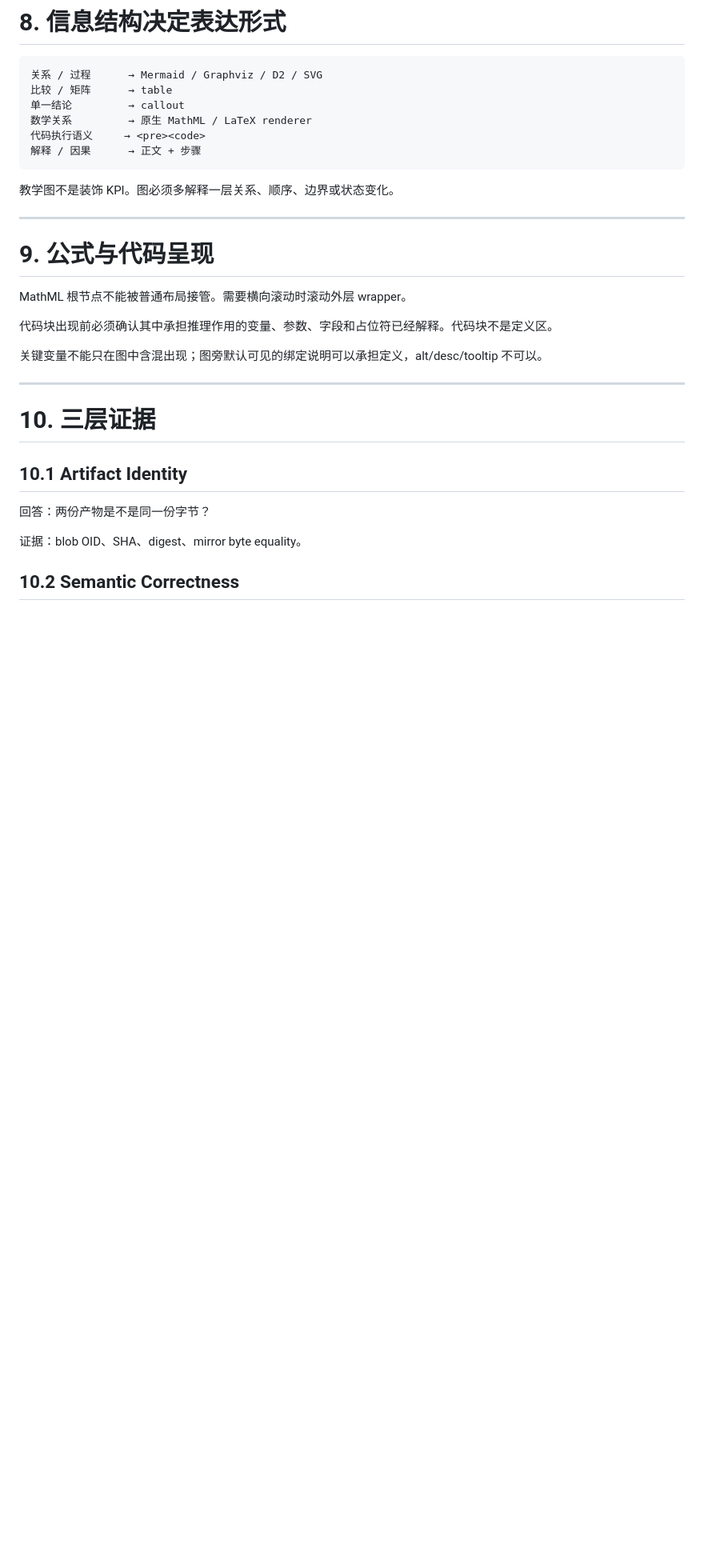
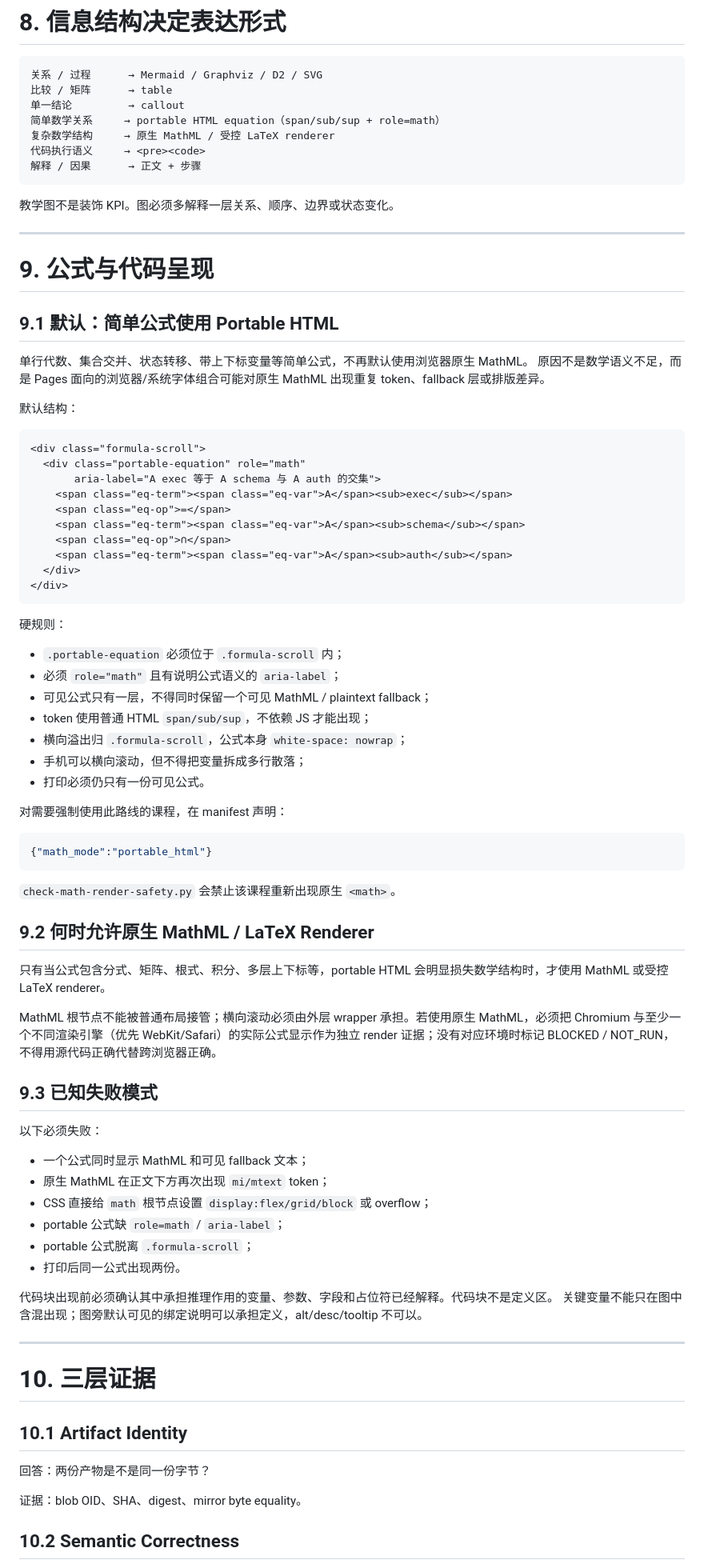
Before and after one commit to ValentinoWang/Study_Skills, a Markdown page: skills/learning-page-design-publisher/SKILL.md, the part around one of its changes. Shown at 80% size. Rendered like a GitHub page; blank space fills up the shorter version.

Commit message:
docs(skill): make portable HTML the default for simple formulas

````diff
--- a/skills/learning-page-design-publisher/SKILL.md
+++ b/skills/learning-page-design-publisher/SKILL.md
@@ -187,7 +188,8 @@ docs/_data/learning_figures数据。任一漂移必须重建。不能只改publi
 关系 / 过程      → Mermaid / Graphviz / D2 / SVG
 比较 / 矩阵      → table
 单一结论         → callout
-数学关系         → 原生 MathML / LaTeX renderer
+简单数学关系     → portable HTML equation（span/sub/sup + role=math）
+复杂数学结构     → 原生 MathML / 受控 LaTeX renderer
 代码执行语义     → <pre><code>
 解释 / 因果      → 正文 + 步骤
 ```
@@ -198,10 +200,62 @@ docs/_data/learning_figures数据。任一漂移必须重建。不能只改publi
 
 # 9. 公式与代码呈现
 
-MathML 根节点不能被普通布局接管。需要横向滚动时滚动外层 wrapper。
+## 9.1 默认：简单公式使用 Portable HTML
+
+单行代数、集合交并、状态转移、带上下标变量等简单公式，不再默认使用浏览器原生 MathML。
+原因不是数学语义不足，而是 Pages 面向的浏览器/系统字体组合可能对原生 MathML 出现重复 token、fallback 层或排版差异。
+
+默认结构：
+
+```html
+<div class="formula-scroll">
+  <div class="portable-equation" role="math"
+       aria-label="A exec 等于 A schema 与 A auth 的交集">
+    <span class="eq-term"><span class="eq-var">A</span><sub>exec</sub></span>
+    <span class="eq-op">=</span>
+    <span class="eq-term"><span class="eq-var">A</span><sub>schema</sub></span>
+    <span class="eq-op">∩</span>
+    <span class="eq-term"><span class="eq-var">A</span><sub>auth</sub></span>
+  </div>
+</div>
+```
+
+硬规则：
+
+- `.portable-equation` 必须位于 `.formula-scroll` 内；
+- 必须 `role="math"` 且有说明公式语义的 `aria-label`；
+- 可见公式只有一层，不得同时保留一个可见 MathML / plaintext fallback；
+- token 使用普通 HTML `span/sub/sup`，不依赖 JS 才能出现；
+- 横向溢出归 `.formula-scroll`，公式本身 `white-space: nowrap`；
+- 手机可以横向滚动，但不得把变量拆成多行散落；
+- 打印必须仍只有一份可见公式。
+
+对需要强制使用此路线的课程，在 manifest 声明：
+
+```json
+{"math_mode":"portable_html"}
+```
+
+`check-math-render-safety.py` 会禁止该课程重新出现原生 `<math>`。
+
+## 9.2 何时允许原生 MathML / LaTeX Renderer
+
+只有当公式包含分式、矩阵、根式、积分、多层上下标等，portable HTML 会明显损失数学结构时，才使用 MathML 或受控 LaTeX renderer。
+
+MathML 根节点不能被普通布局接管；横向滚动必须由外层 wrapper 承担。若使用原生 MathML，必须把 Chromium 与至少一个不同渲染引擎（优先 WebKit/Safari）的实际公式显示作为独立 render 证据；没有对应环境时标记 BLOCKED / NOT_RUN，不得用源代码正确代替跨浏览器正确。
+
+## 9.3 已知失败模式
+
+以下必须失败：
+
+- 一个公式同时显示 MathML 和可见 fallback 文本；
+- 原生 MathML 在正文下方再次出现 `mi/mtext` token；
+- CSS 直接给 `math` 根节点设置 `display:flex/grid/block` 或 overflow；
+- portable 公式缺 `role=math` / `aria-label`；
+- portable 公式脱离 `.formula-scroll`；
+- 打印后同一公式出现两份。
 
 代码块出现前必须确认其中承担推理作用的变量、参数、字段和占位符已经解释。代码块不是定义区。
-
 关键变量不能只在图中含混出现；图旁默认可见的绑定说明可以承担定义，alt/desc/tooltip 不可以。
 
 ---
````
Also changed, not shown: other parts of skills/learning-page-design-publisher/SKILL.md (+33 -16 lines).
